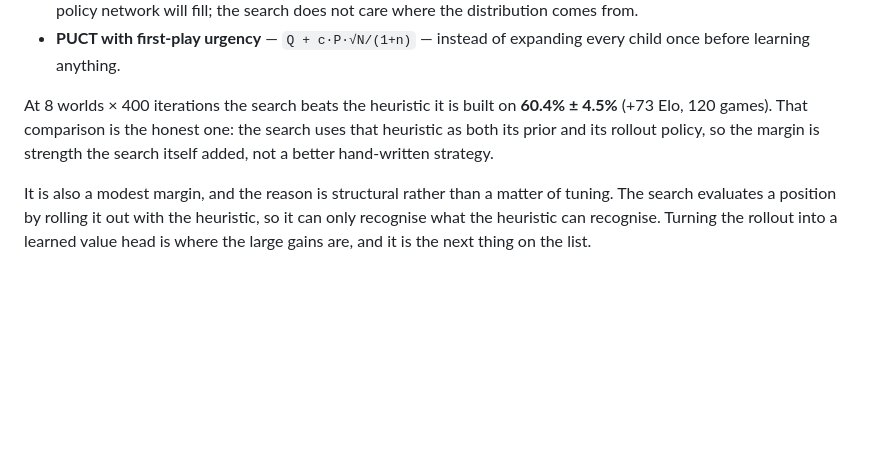
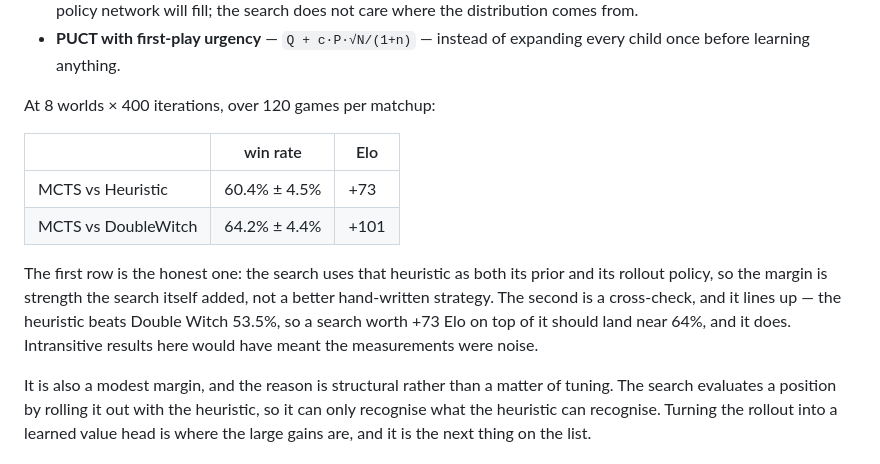
Before and after one commit to gilslom-netizen/dominion-smart-ai, a Markdown page: README.md, the part around the change. Rendered like a GitHub page; blank space fills up the shorter version.

Commit message:
Add the cross-check measurement against Double Witch
MCTS beats Double Witch 64.2% +/- 4.4% (+101 Elo). This lines up with the
chain: the heuristic beats Double Witch 53.5%, so a search worth +73 Elo
on top of it should land near 64%. Intransitive numbers here would have
meant the measurements were noise rather than signal.

Co-Authored-By: Claude Opus 5 <noreply@anthropic.com>
Claude-Session: https://claude.ai/code/session_016tJ5wLMVvXKKAb5ho78NX2

```diff
--- a/README.md
+++ b/README.md
@@ -106,10 +106,19 @@ the search picked noise. Three fixes, all structural:
 * **PUCT with first-play urgency** — `Q + c·P·√N/(1+n)` — instead of expanding
   every child once before learning anything.
 
-At 8 worlds × 400 iterations the search beats the heuristic it is built on
-**60.4% ± 4.5%** (+73 Elo, 120 games). That comparison is the honest one: the
-search uses that heuristic as both its prior and its rollout policy, so the
-margin is strength the search itself added, not a better hand-written strategy.
+At 8 worlds × 400 iterations, over 120 games per matchup:
+
+| | win rate | Elo |
+|---|---|---|
+| MCTS vs Heuristic | 60.4% ± 4.5% | +73 |
+| MCTS vs DoubleWitch | 64.2% ± 4.4% | +101 |
+
+The first row is the honest one: the search uses that heuristic as both its prior
+and its rollout policy, so the margin is strength the search itself added, not a
+better hand-written strategy. The second is a cross-check, and it lines up — the
+heuristic beats Double Witch 53.5%, so a search worth +73 Elo on top of it should
+land near 64%, and it does. Intransitive results here would have meant the
+measurements were noise.
 
 It is also a modest margin, and the reason is structural rather than a matter of
 tuning. The search evaluates a position by rolling it out with the heuristic, so
```
